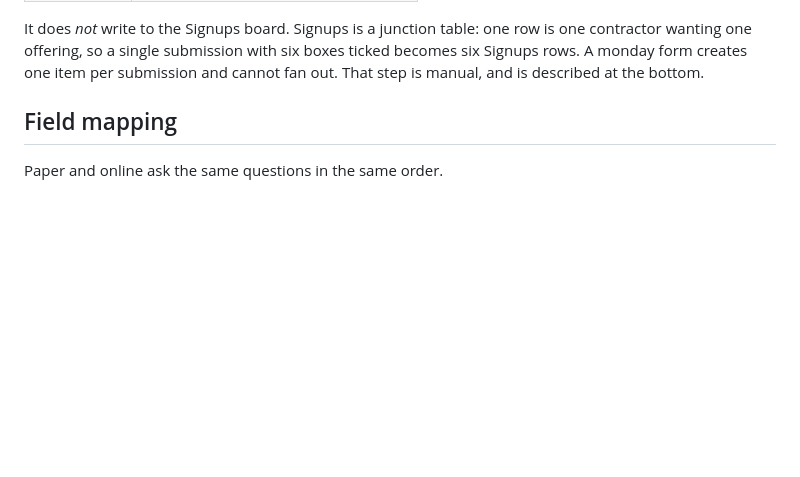
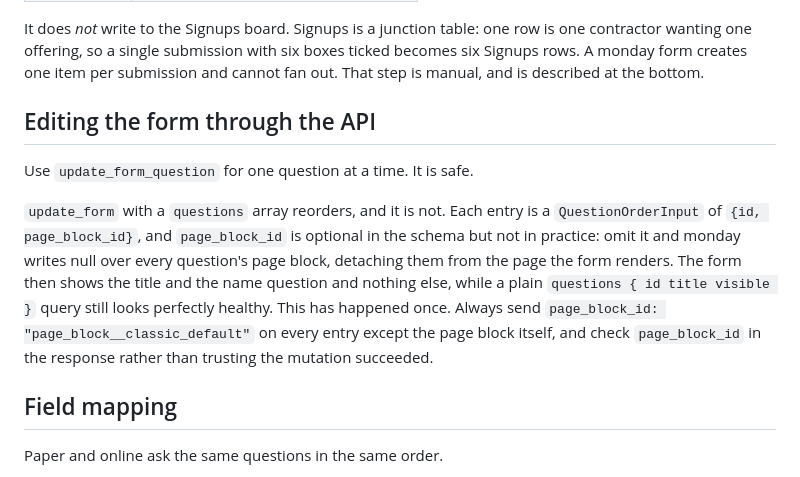
Before and after one commit to CG-420/FORSEC-Tools, a Markdown page: phase2_signup_form/README.md, the part around the change. GitHub-like rendering; blank space fills up the shorter version.

Commit message:
Document the page_block_id trap when reordering form questions
Reordering through update_form nulled page_block_id on every question, which
detached them from the page the form renders. The live form showed only its
title and the name question, while the questions query still looked healthy.

QuestionOrderInput.page_block_id is optional in the schema but required in
practice. Records that, and to verify page_block_id in the response rather
than trusting the mutation returning successfully.

Co-Authored-By: Claude Opus 5 <noreply@anthropic.com>
Claude-Session: https://claude.ai/code/session_01GzPbbCEhWQykXLscikvRik

```diff
--- a/phase2_signup_form/README.md
+++ b/phase2_signup_form/README.md
@@ -42,6 +42,20 @@ It does *not* write to the Signups board. Signups is a junction table: one row i
 one contractor wanting one offering, so a single submission with six boxes
 ticked becomes six Signups rows. A monday form creates one item per submission
 and cannot fan out. That step is manual, and is described at the bottom.
+
+## Editing the form through the API
+
+Use `update_form_question` for one question at a time. It is safe.
+
+`update_form` with a `questions` array reorders, and it is not. Each entry is a
+`QuestionOrderInput` of `{id, page_block_id}`, and `page_block_id` is optional
+in the schema but not in practice: omit it and monday writes null over every
+question's page block, detaching them from the page the form renders. The form
+then shows the title and the name question and nothing else, while a plain
+`questions { id title visible }` query still looks perfectly healthy. This has
+happened once. Always send `page_block_id: "page_block__classic_default"` on
+every entry except the page block itself, and check `page_block_id` in the
+response rather than trusting the mutation succeeded.
 
 ## Field mapping
 
```
